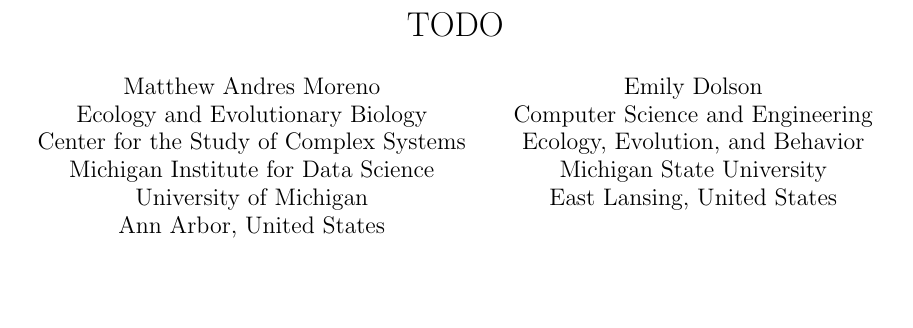
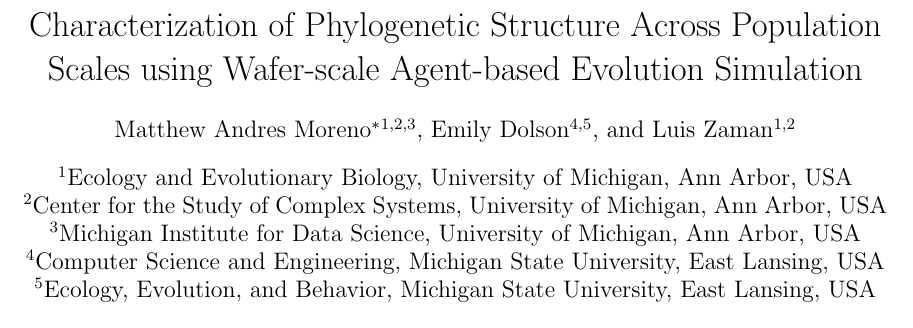
Before and after one commit to mmore500/wse-sketches, a LaTeX document (tex-access-proposal/main.tex, which reads tex-access-proposal/lib/dependencies.tex, tex-access-proposal/text/frontmatter.tex): part of page 1 of 12, cut at the place of the change, the shorter picture padded with empty space. Compiled offline with pdfLaTeX; a LaTeX package or settings file that is missing is left out.

Commit message:
Condense frontmatter, add title

```diff
--- a/tex-access-proposal/lib/dependencies.tex
+++ b/tex-access-proposal/lib/dependencies.tex
@@ -2,6 +2,7 @@
 \usepackage{algorithmic}
 \usepackage{amsmath,amssymb,amsfonts}
 \usepackage{array}
+\usepackage{authblk}
 \usepackage{bibunits}
 \usepackage{booktabs}
 \usepackage{caption}
--- a/tex-access-proposal/text/frontmatter.tex
+++ b/tex-access-proposal/text/frontmatter.tex
@@ -1,24 +1,15 @@
-\title{ TODO }
+\title{Characterization of Phylogenetic Structure Across Population Scales using Wafer-scale Agent-based Evolution Simulation}
 
-\author{
-Matthew Andres Moreno\\
-Ecology and Evolutionary Biology \\
-Center for the Study of Complex Systems \\
-Michigan Institute for Data Science \\
-University of Michigan\\
-Ann Arbor, United States \\
-\and
-Emily Dolson\\
-Computer Science and Engineering \\
-Ecology, Evolution, and Behavior \\
-Michigan State University\\
-East Lansing, United States \\
-\and
-Luis Zaman\\
-Ecology and Evolutionary Biology \\
-Center for the Study of Complex Systems \\
-University of Michigan\\
-Ann Arbor, United States \\
-}
+\author[1,2,3]{Matthew Andres Moreno\thanks{Corresponding Author: morenoma@umich.edu}}
+\author[4,5]{Emily Dolson}
+\author[1,2]{Luis Zaman}
+
+\affil[1]{Ecology and Evolutionary Biology, University of Michigan, Ann Arbor, USA}
+\affil[2]{Center for the Study of Complex Systems, University of Michigan, Ann Arbor, USA}
+\affil[3]{Michigan Institute for Data Science, University of Michigan, Ann Arbor, USA}
+\affil[4]{Computer Science and Engineering, Michigan State University, East Lansing, USA}
+\affil[5]{Ecology, Evolution, and Behavior, Michigan State University, East Lansing, USA}
+
+\date{} % Suppress the date
 
 \maketitle
```
